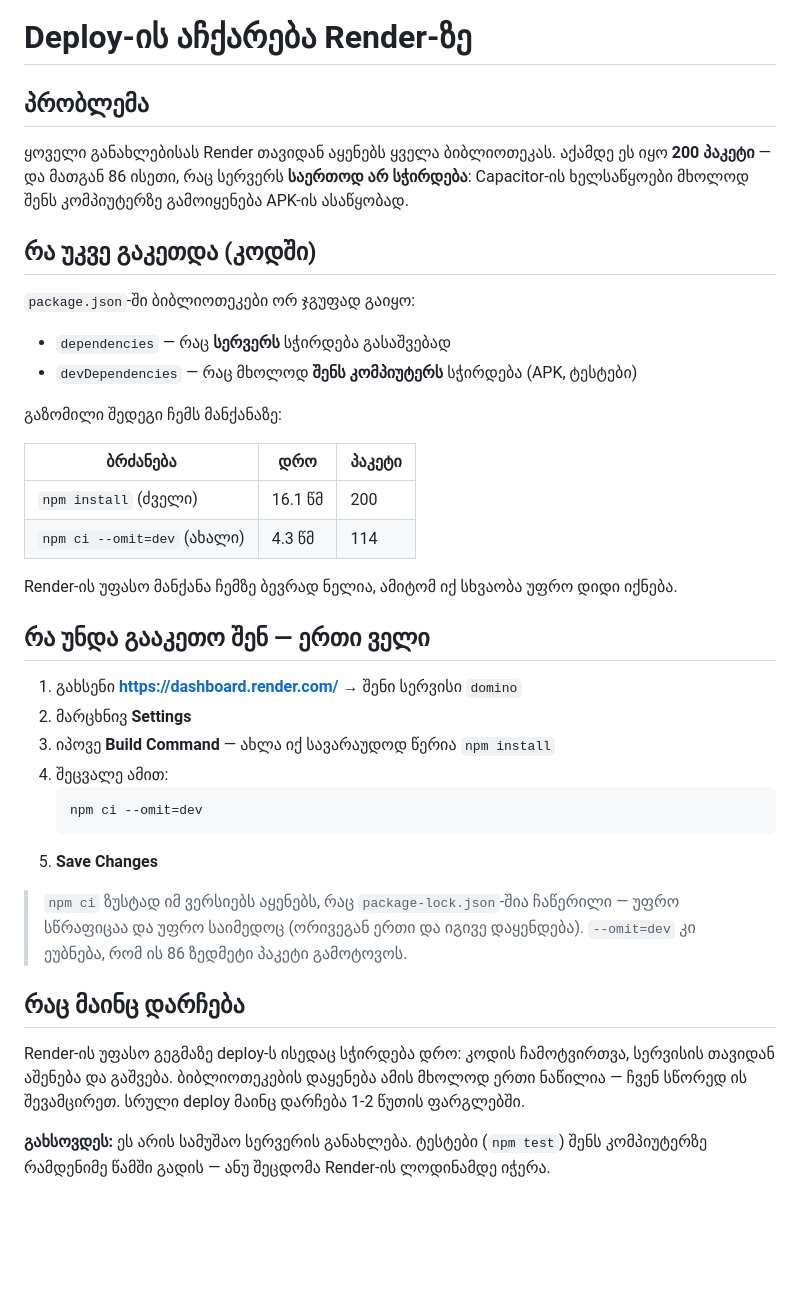
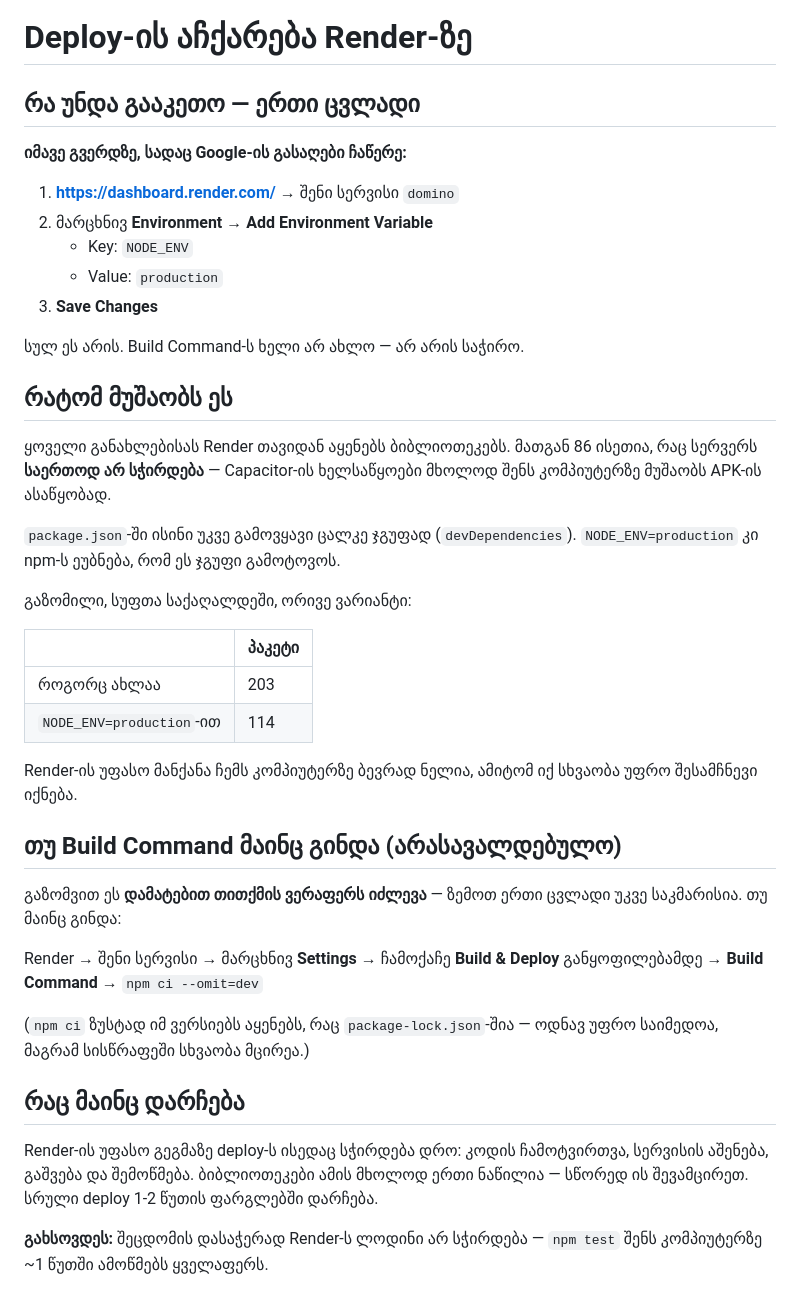
Before and after one commit to lasha6/Domino, a Markdown page: RENDER-SPEED.md, the part around the change. Rendered like a GitHub page; blank space fills up the shorter version.

Commit message:
Point at the setting that actually exists
The build command field is easy to miss, and measuring showed it was not
needed: NODE_ENV=production alone drops the install from 203 packages to 114,
the same as npm ci --omit=dev. It goes on the environment page the user has
already used once.

Co-Authored-By: Claude Opus 5 <noreply@anthropic.com>

````diff
--- a/RENDER-SPEED.md
+++ b/RENDER-SPEED.md
@@ -1,48 +1,52 @@
 # Deploy-ის აჩქარება Render-ზე
 
-## პრობლემა
+## რა უნდა გააკეთო — ერთი ცვლადი
 
-ყოველი განახლებისას Render თავიდან აყენებს ყველა ბიბლიოთეკას. აქამდე ეს იყო
-**200 პაკეტი** — და მათგან 86 ისეთი, რაც სერვერს **საერთოდ არ სჭირდება**:
-Capacitor-ის ხელსაწყოები მხოლოდ შენს კომპიუტერზე გამოიყენება APK-ის ასაწყობად.
+**იმავე გვერდზე, სადაც Google-ის გასაღები ჩაწერე:**
 
-## რა უკვე გაკეთდა (კოდში)
+1. **https://dashboard.render.com/** → შენი სერვისი `domino`
+2. მარცხნივ **Environment** → **Add Environment Variable**
+   - Key: `NODE_ENV`
+   - Value: `production`
+3. **Save Changes**
 
-`package.json`-ში ბიბლიოთეკები ორ ჯგუფად გაიყო:
+სულ ეს არის. Build Command-ს ხელი არ ახლო — არ არის საჭირო.
 
-- `dependencies` — რაც **სერვერს** სჭირდება გასაშვებად
-- `devDependencies` — რაც მხოლოდ **შენს კომპიუტერს** სჭირდება (APK, ტესტები)
+## რატომ მუშაობს ეს
 
-გაზომილი შედეგი ჩემს მანქანაზე:
+ყოველი განახლებისას Render თავიდან აყენებს ბიბლიოთეკებს. მათგან 86 ისეთია,
+რაც სერვერს **საერთოდ არ სჭირდება** — Capacitor-ის ხელსაწყოები მხოლოდ შენს
+კომპიუტერზე მუშაობს APK-ის ასაწყობად.
 
-| ბრძანება | დრო | პაკეტი |
-|---|---|---|
-| `npm install` (ძველი) | 16.1 წმ | 200 |
-| `npm ci --omit=dev` (ახალი) | 4.3 წმ | 114 |
+`package.json`-ში ისინი უკვე გამოვყავი ცალკე ჯგუფად (`devDependencies`).
+`NODE_ENV=production` კი npm-ს ეუბნება, რომ ეს ჯგუფი გამოტოვოს.
 
-Render-ის უფასო მანქანა ჩემზე ბევრად ნელია, ამიტომ იქ სხვაობა უფრო დიდი იქნება.
+გაზომილი, სუფთა საქაღალდეში, ორივე ვარიანტი:
 
-## რა უნდა გააკეთო შენ — ერთი ველი
+| | პაკეტი |
+|---|---|
+| როგორც ახლაა | 203 |
+| `NODE_ENV=production`-ით | 114 |
 
-1. გახსენი **https://dashboard.render.com/** → შენი სერვისი `domino`
-2. მარცხნივ **Settings**
-3. იპოვე **Build Command** — ახლა იქ სავარაუდოდ წერია `npm install`
-4. შეცვალე ამით:
-   ```
-   npm ci --omit=dev
-   ```
-5. **Save Changes**
+Render-ის უფასო მანქანა ჩემს კომპიუტერზე ბევრად ნელია, ამიტომ იქ სხვაობა
+უფრო შესამჩნევი იქნება.
 
-> `npm ci` ზუსტად იმ ვერსიებს აყენებს, რაც `package-lock.json`-შია ჩაწერილი —
-> უფრო სწრაფიცაა და უფრო საიმედოც (ორივეგან ერთი და იგივე დაყენდება).
-> `--omit=dev` კი ეუბნება, რომ ის 86 ზედმეტი პაკეტი გამოტოვოს.
+## თუ Build Command მაინც გინდა (არასავალდებულო)
+
+გაზომვით ეს **დამატებით თითქმის ვერაფერს იძლევა** — ზემოთ ერთი ცვლადი უკვე
+საკმარისია. თუ მაინც გინდა:
+
+Render → შენი სერვისი → მარცხნივ **Settings** → ჩამოქაჩე **Build & Deploy**
+განყოფილებამდე → **Build Command** → `npm ci --omit=dev`
+
+(`npm ci` ზუსტად იმ ვერსიებს აყენებს, რაც `package-lock.json`-შია — ოდნავ
+უფრო საიმედოა, მაგრამ სისწრაფეში სხვაობა მცირეა.)
 
 ## რაც მაინც დარჩება
 
 Render-ის უფასო გეგმაზე deploy-ს ისედაც სჭირდება დრო: კოდის ჩამოტვირთვა,
-სერვისის თავიდან აშენება და გაშვება. ბიბლიოთეკების დაყენება ამის მხოლოდ
-ერთი ნაწილია — ჩვენ სწორედ ის შევამცირეთ. სრული deploy მაინც დარჩება
-1-2 წუთის ფარგლებში.
+სერვისის აშენება, გაშვება და შემოწმება. ბიბლიოთეკები ამის მხოლოდ ერთი
+ნაწილია — სწორედ ის შევამცირეთ. სრული deploy 1-2 წუთის ფარგლებში დარჩება.
 
-**გახსოვდეს:** ეს არის სამუშაო სერვერის განახლება. ტესტები (`npm test`) შენს
-კომპიუტერზე რამდენიმე წამში გადის — ანუ შეცდომა Render-ის ლოდინამდე იჭერა.
+**გახსოვდეს:** შეცდომის დასაჭერად Render-ს ლოდინი არ სჭირდება — `npm test`
+შენს კომპიუტერზე ~1 წუთში ამოწმებს ყველაფერს.
````
